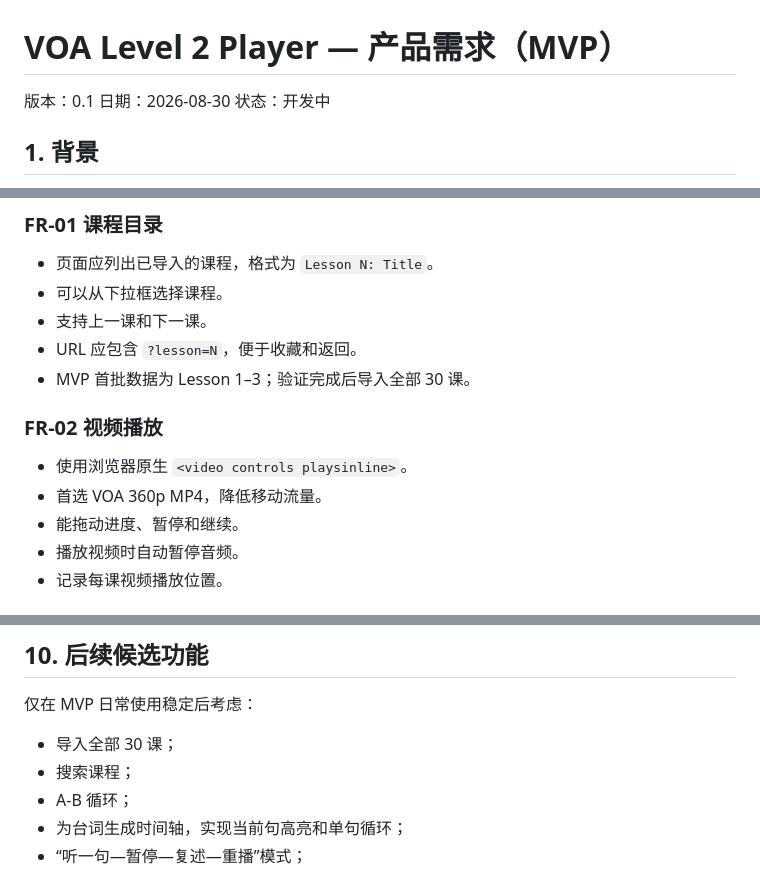
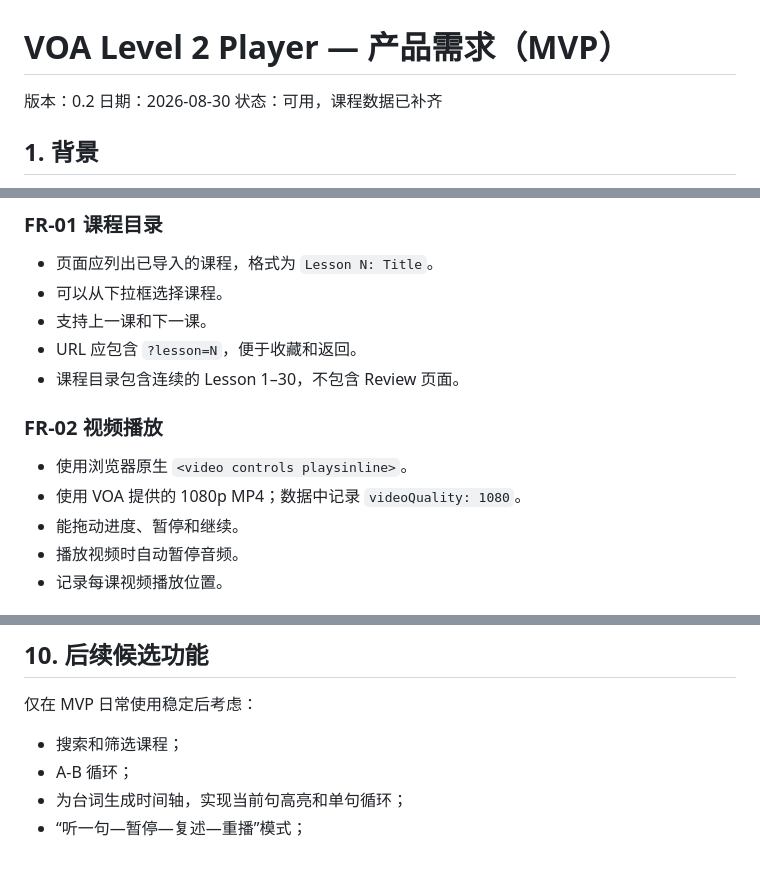
Before and after one commit to i-sync/voa-level-2, a Markdown page: docs/REQUIREMENTS.md, 3 parts joined by grey strips. Rendered like a GitHub page.

Commit message:
docs: update requirements for complete 1080p data

```diff
--- a/docs/REQUIREMENTS.md
+++ b/docs/REQUIREMENTS.md
@@ -1,8 +1,8 @@
 # VOA Level 2 Player — 产品需求（MVP）
 
-版本：0.1
+版本：0.2
 日期：2026-08-30
-状态：开发中
+状态：可用，课程数据已补齐
 
 ## 1. 背景
 
@@ -59,12 +59,12 @@ MVP 明确不做：
 - 可以从下拉框选择课程。
 - 支持上一课和下一课。
 - URL 应包含 `?lesson=N`，便于收藏和返回。
-- MVP 首批数据为 Lesson 1–3；验证完成后导入全部 30 课。
+- 课程目录包含连续的 Lesson 1–30，不包含 Review 页面。
 
 ### FR-02 视频播放
 
 - 使用浏览器原生 `<video controls playsinline>`。
-- 首选 VOA 360p MP4，降低移动流量。
+- 使用 VOA 提供的 1080p MP4；数据中记录 `videoQuality: 1080`。
 - 能拖动进度、暂停和继续。
 - 播放视频时自动暂停音频。
 - 记录每课视频播放位置。
@@ -234,8 +235,7 @@ data/lessons.generated.json
 
 仅在 MVP 日常使用稳定后考虑：
 
-- 导入全部 30 课；
-- 搜索课程；
+- 搜索和筛选课程；
 - A-B 循环；
 - 为台词生成时间轴，实现当前句高亮和单句循环；
 - “听一句—暂停—复述—重播”模式；
```
Also changed, not shown: other parts of docs/REQUIREMENTS.md (+3 -2 lines).
